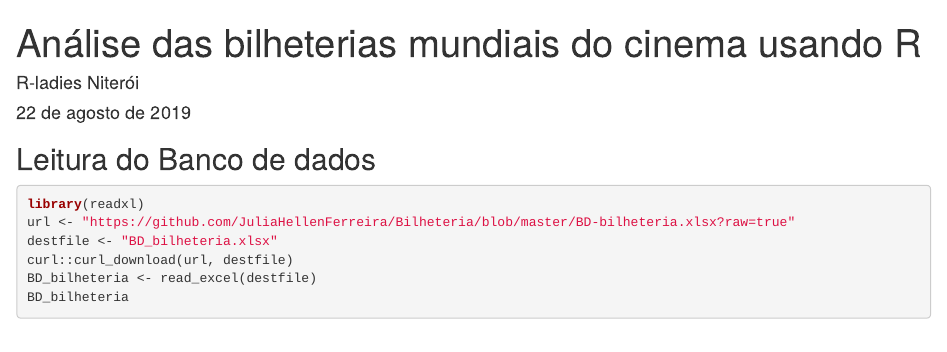
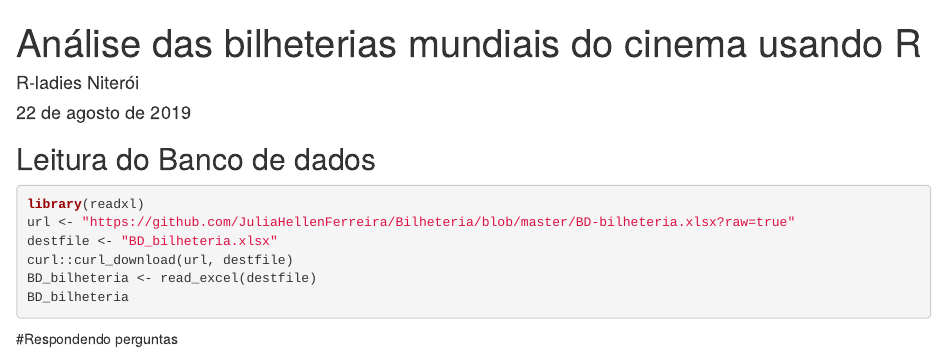
Before and after one commit to JuliaHellenFerreira/Palestra-CinemaR, an R Markdown document (Analise_de_bilheterias_cinema.Rmd): the page in a window 1100 px wide, from its top. Rendered offline with R 4.5, knitr and Pandoc, with nearby package versions; the code chunks are not run, so their results and figures are left out.

Commit message:
Add files via upload

````diff
--- a/Analise_de_bilheterias_cinema.Rmd
+++ b/Analise_de_bilheterias_cinema.Rmd
@@ -19,3 +19,8 @@ curl::curl_download(url, destfile)
 BD_bilheteria <- read_excel(destfile)
 BD_bilheteria
 ```
+
+
+#Respondendo perguntas
+
+#
````
